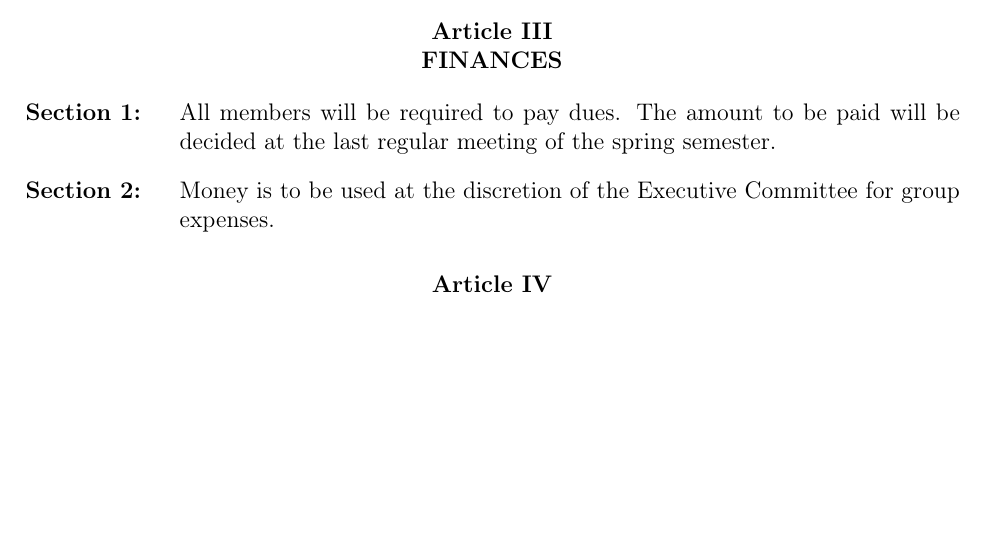
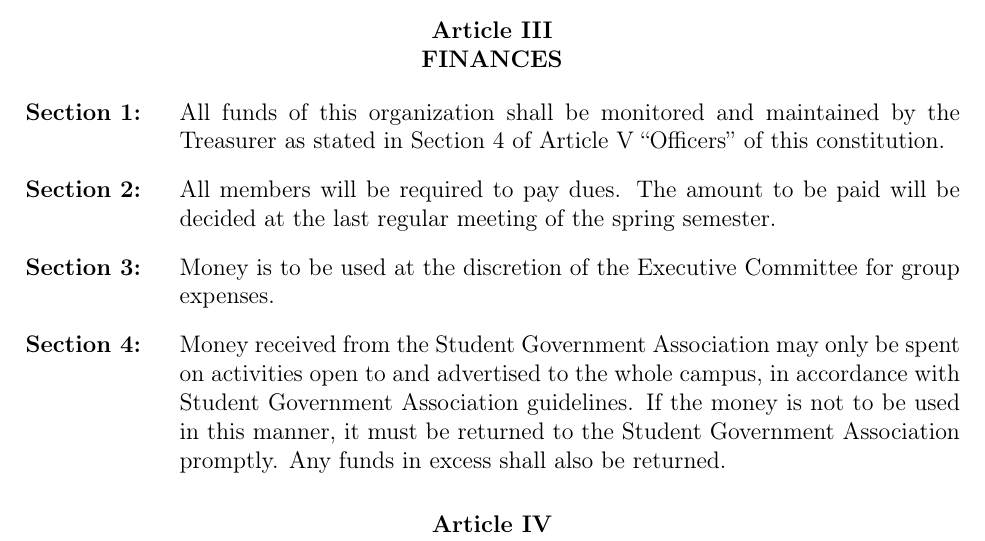
Before and after one commit to Order-of-Saint-George/OSG-Constitution, a LaTeX document (constitution.tex, which reads By-Laws/article_3.tex): part of page 4 of 4 before the commit and part of page 4 of 5 after it, cut so that both start at the same text, the shorter picture padded with empty space. Compiled offline with pdfLaTeX.

Commit message:
2/2/17 By-Laws: Article III The vote passes 16-0

```diff
--- a/By-Laws/article_3.tex
+++ b/By-Laws/article_3.tex
@@ -1,6 +1,8 @@
 {
 	\begin{article}{Finances}
+		\item All funds of this organization shall be monitored and maintained by the Treasurer as stated in Section 4 of Article V \enquote{Officers} of this constitution.
 		\item All members will be required to pay dues.  The amount to be paid will be decided at the last regular meeting of the spring semester.
 		\item Money is to be used at the discretion of the Executive Committee for group expenses.
+		\item Money received from the Student Government Association may only be spent on activities open to and advertised to the whole campus, in accordance with Student Government Association guidelines.  If the money is not to be used in this manner, it must be returned to the Student Government Association promptly.  Any funds in excess shall also be returned.
 	\end{article}
 }
```
Also changed, not shown: constitution.pdf.
